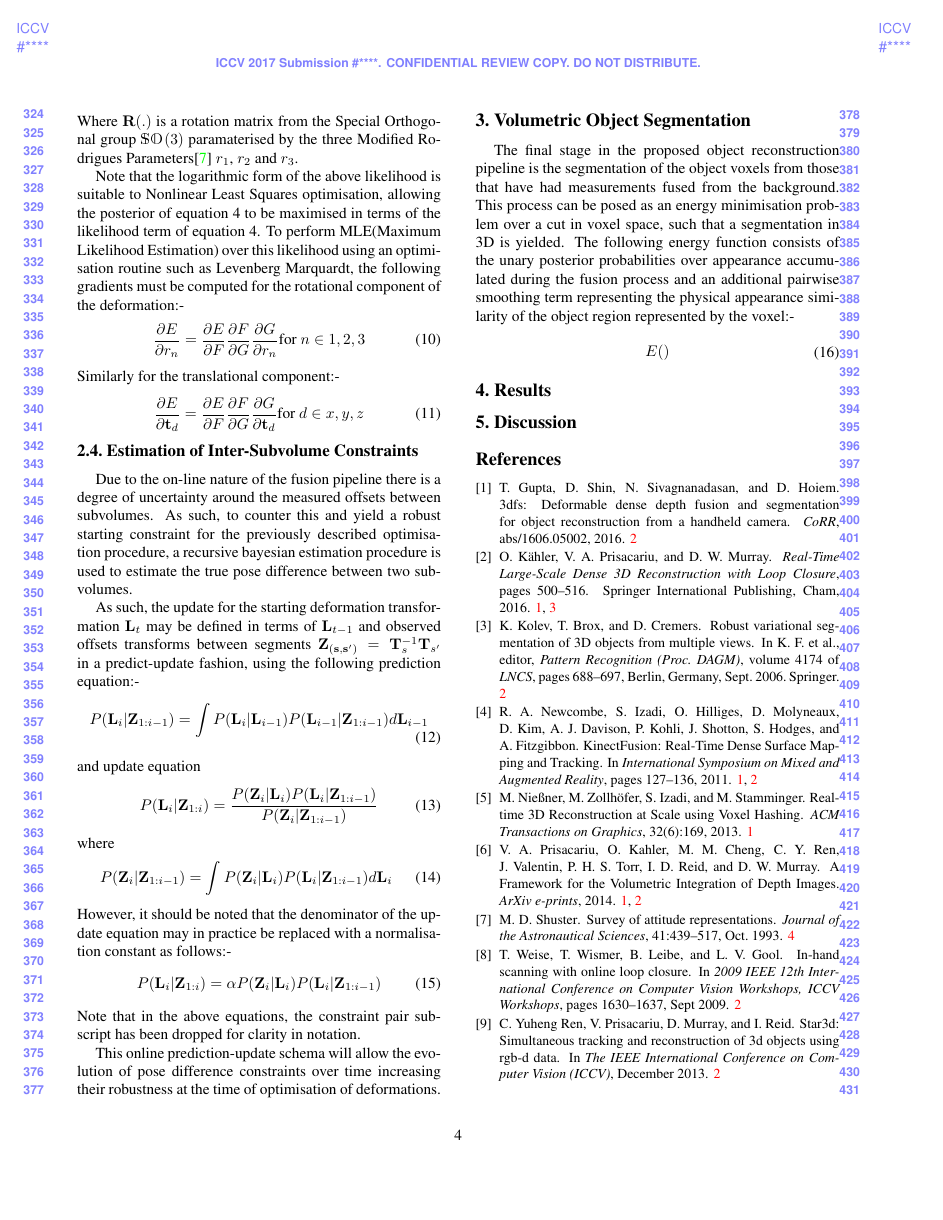
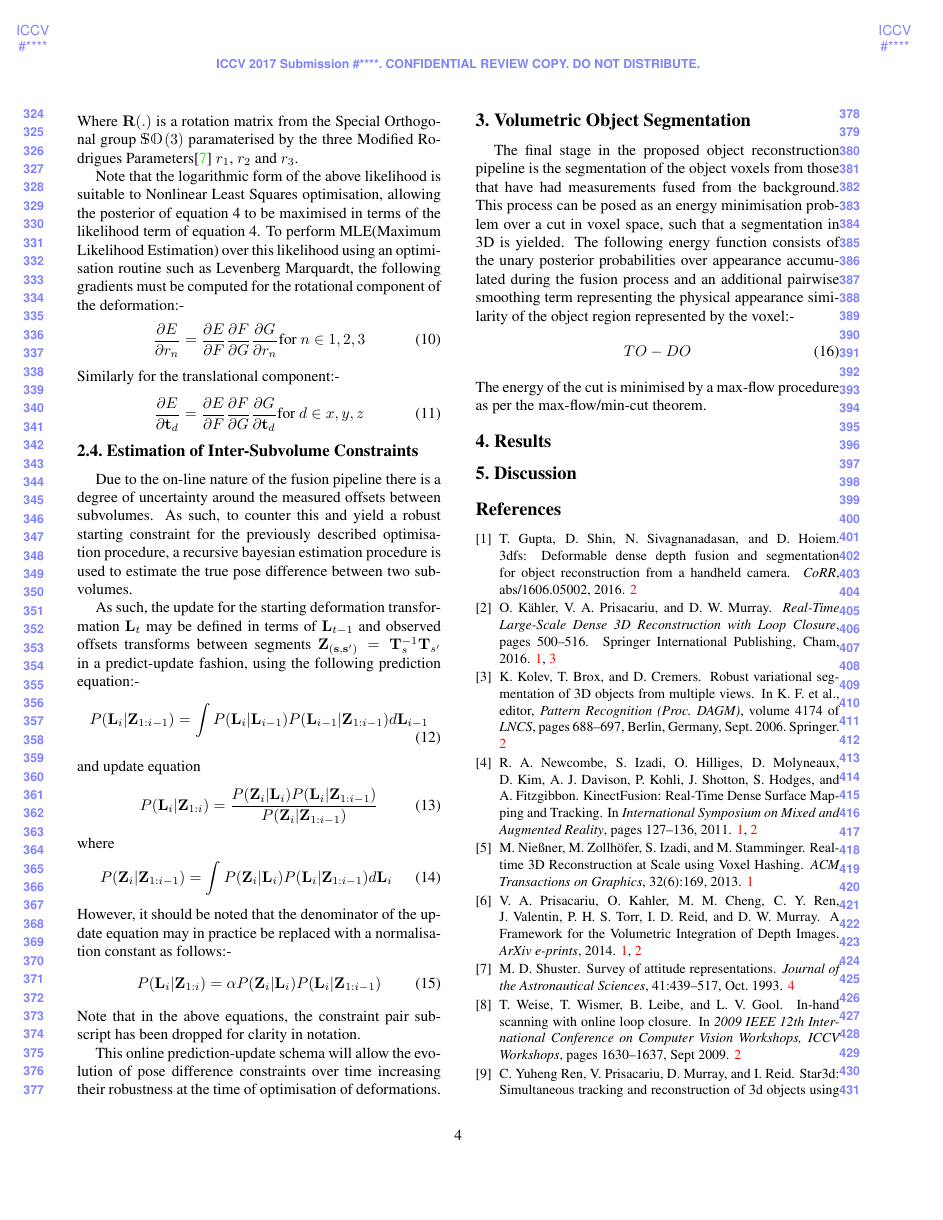
Before and after one commit to JackHunt/ProbObjectsPaper, a LaTeX paper (egpaper_for_review.tex, which reads sections/algorithm.tex): page 4 of 4 before the commit and page 4 of 5 after it. Compiled offline with pdfLaTeX.

Commit message:
Minor changes.

```diff
--- a/sections/algorithm.tex
+++ b/sections/algorithm.tex
@@ -186,6 +186,7 @@ following energy function consists of the unary posterior probabilities over app
 smoothing term representing the physical appearance similarity of the object region represented by the voxel:-
 \begin{equation}
 \begin{split}
-E()
+TO-DO
 \end{split}
 \end{equation}
+The energy of the cut is minimised by a max-flow procedure as per the max-flow/min-cut theorem.
```
